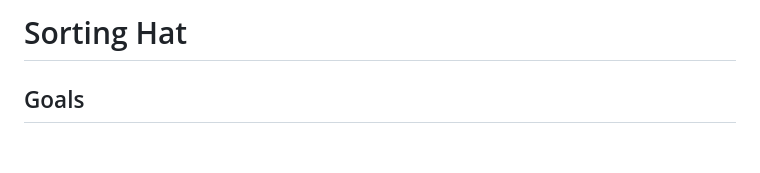
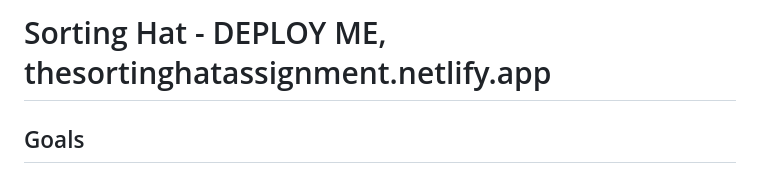
Before and after one commit to keanacobarde/INDIVIDUAL-PROJECT-sorting-hat, a Markdown page: README.md, the part around the change. Rendered like a GitHub page; blank space fills up the shorter version.

Commit message:
adding deployment link

```diff
--- a/README.md
+++ b/README.md
@@ -1,4 +1,4 @@
-# Sorting Hat
+# Sorting Hat - DEPLOY ME, thesortinghatassignment.netlify.app
 
 ## Goals
 The goal of this project is to test your knowledge and to have a FUN time stretching yourself on your FIRST independent application that will become a part of your portfolio.
```
